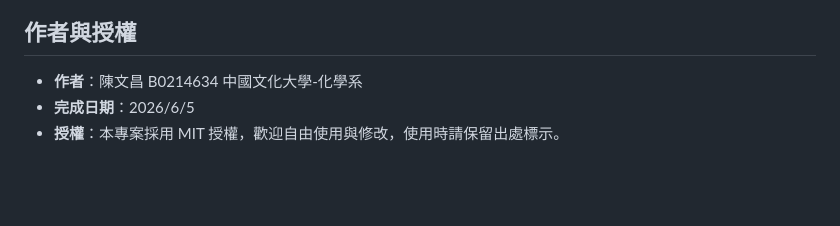
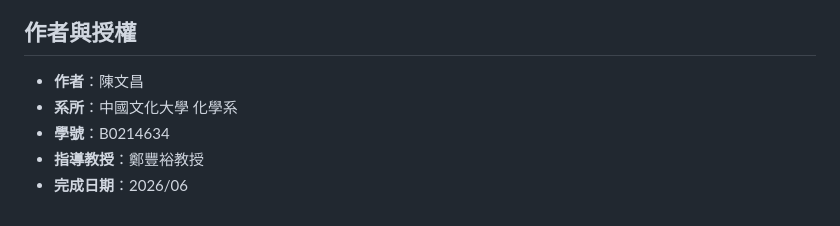
Before and after one commit to asd9801479-commits/Chemistry-Experiment-Simulation, a Markdown page: README.md, the part around one of its changes. Drawn GitHub-style; blank space fills up the shorter version.

```diff
--- a/README.md
+++ b/README.md
@@ -60,6 +67,8 @@ HCl + NaOH → NaCl + H₂O
 
 ## 作者與授權
 
-- **作者**：陳文昌 B0214634 中國文化大學-化學系
-- **完成日期**：2026/6/5
-- **授權**：本專案採用 MIT 授權，歡迎自由使用與修改，使用時請保留出處標示。
+- **作者**：陳文昌
+- **系所**：中國文化大學 化學系
+- **學號**：B0214634
+- **指導教授**：鄭豐裕教授
+- **完成日期**：2026/06
```
Also changed, not shown: other parts of README.md (+7 -0 lines).
